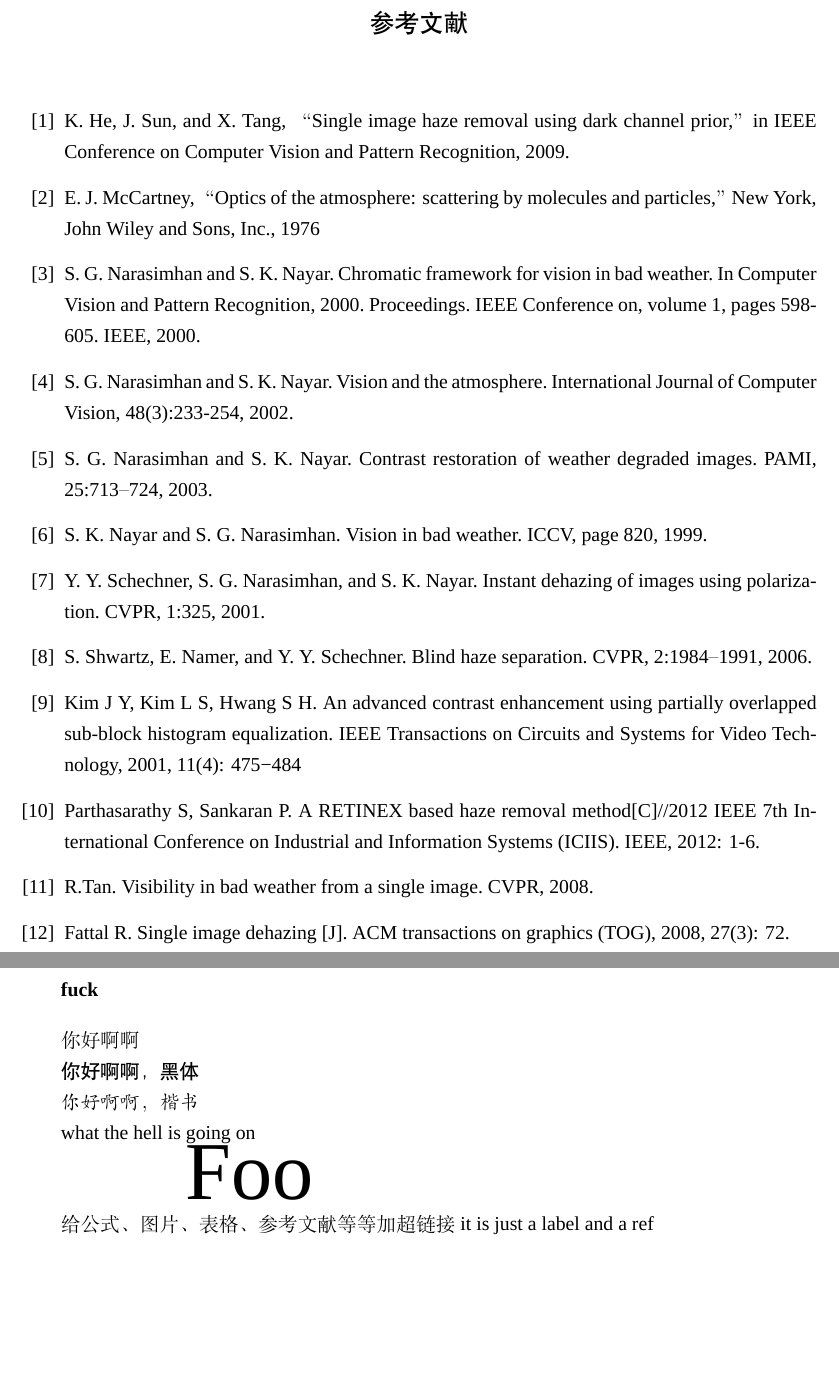
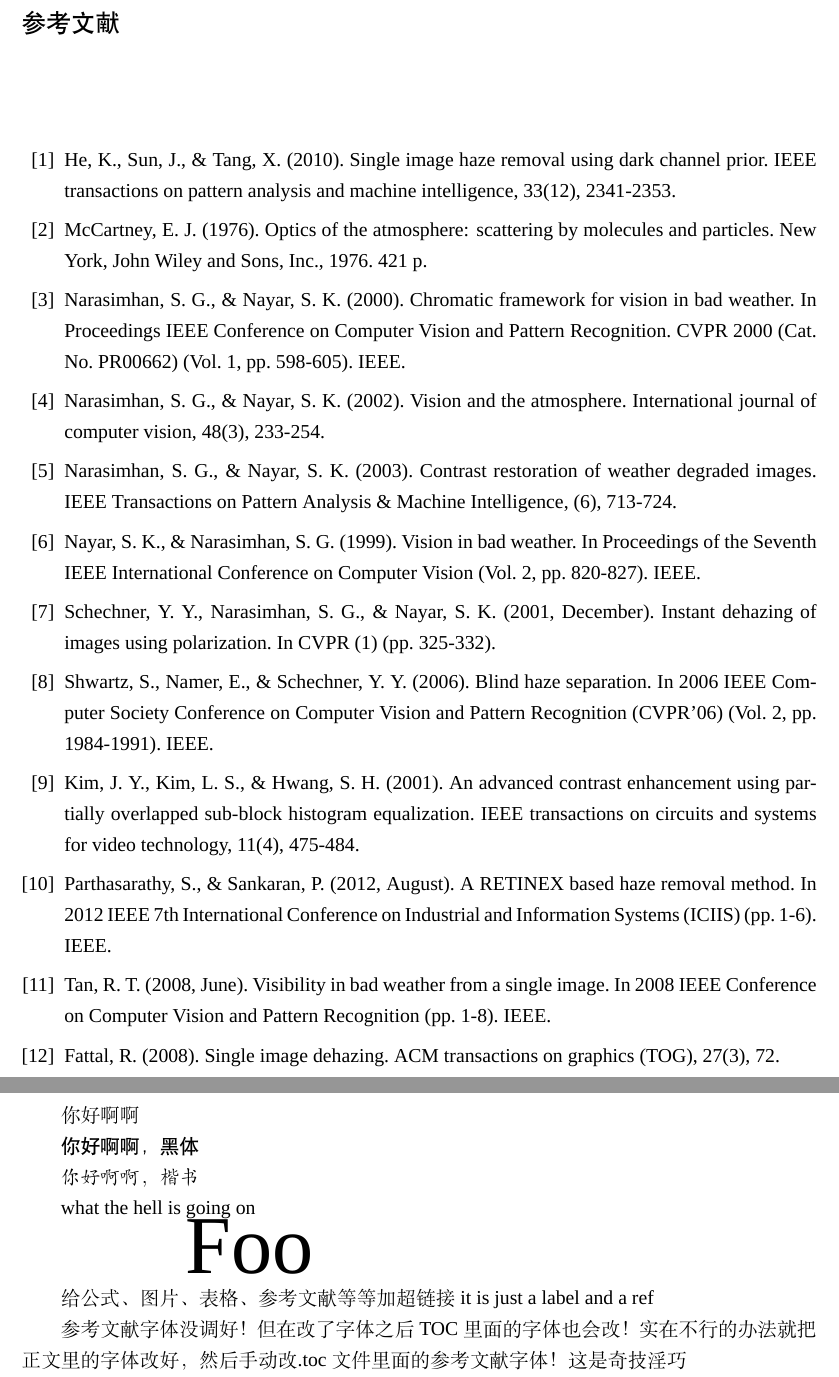
Before and after one commit to DongqinZhou/DeHaze, a LaTeX thesis (Thesis/Thesis.tex): two parts of pages 32 and 35 of 35 before the commit and two parts of pages 32 and 34 of 34 after it, joined at a grey line, cut so that both start at the same text, the shorter picture padded with empty space. Compiled offline with XeLaTeX; a missing font is replaced by an installed copy or a similar font.

Commit message:
fontsize and line spacing, header and footer

```diff
--- a/Thesis/Thesis.tex
+++ b/Thesis/Thesis.tex
@@ -39,12 +40,15 @@
 \setlength{\cftbeforechapskip}{12pt}
 \newcommand{\acknowledgementtitle}{\heiti \fontsize{14}{17} \selectfont 致\quad 谢}
 \newcommand{\acknowledgementtitletoc}{致谢}
-%\newcommand{\referencetitle}{参考文献}
+%\newcommand{\referencetitle}{\protect\leftline{\heiti \fontsize{14}{17} \selectfont 参考文献}}
 %\newcommand{\referencetitletoc}{参考文献}
 \renewcommand{\arraystretch}{1.5} % table stretch
 \renewcommand{\labelenumi}{\roman{enumi}) } % change enumeratior index
 %\setcounter{secnumdepth}{3}% Number \subsubsection https://tex.stackexchange.com/questions/146304/subsubsection-in-a-report-style-document/146307 Very good information about the toc and numbering for reports
 %\setcounter{tocdepth}{3}
+%\renewcommand{\bibname}{\protect\leftline{\heiti \fontsize{14}{17} \selectfont 参考文献}}
+\renewcommand{\bibname}{\protect\leftline{参考文献}}
+
 
 %%% 中文摘要
 \renewenvironment{abstract}[1]
@@ -803,21 +807,20 @@ $480\times  640$ & 21.99 & 20.63 & 0.05 & 0.02\\
 \end{Acknowledgement}
 
 %\begin{References}
-
 %\end{References}
 
 \begin{thebibliography}{99}
-\renewcommand{\bibname}{\protect\leftline{\heiti \fontsize{14}{17} \selectfont 参考文献}}
-\bibitem{ref1} K. He, J. Sun, and X. Tang, “Single image haze removal using dark channel prior,” in IEEE Conference on Computer Vision and Pattern Recognition, 2009.
-\bibitem{ref2} E. J. McCartney, “Optics of the atmosphere: scattering by molecules and particles,” New York, John Wiley and Sons, Inc., 1976
-\bibitem{ref3} S. G. Narasimhan and S. K. Nayar. Chromatic framework for vision in bad weather. In Computer Vision and Pattern Recognition, 2000. Proceedings. IEEE Conference on, volume 1, pages 598-605. IEEE, 2000.
-\bibitem{ref4} S. G. Narasimhan and S. K. Nayar. Vision and the atmosphere. International Journal of Computer Vision, 48(3):233-254, 2002.
-\bibitem{ref5} S. G. Narasimhan and S. K. Nayar. Contrast restoration of weather degraded images. PAMI, 25:713–724, 2003.
-\bibitem{ref6} S. K. Nayar and S. G. Narasimhan. Vision in bad weather. ICCV, page 820, 1999.
-\bibitem{ref7} Y. Y. Schechner, S. G. Narasimhan, and S. K. Nayar. Instant dehazing of images using polarization. CVPR, 1:325, 2001.
-\bibitem{ref8} S. Shwartz, E. Namer, and Y. Y. Schechner. Blind haze separation. CVPR, 2:1984–1991, 2006.
-\bibitem{ref9} Kim J Y, Kim L S, Hwang S H. An advanced contrast enhancement using partially overlapped sub-block histogram equalization. IEEE Transactions on Circuits and Systems for Video Technology, 2001, 11(4): 475−484
-\bibitem{ref10} Parthasarathy S, Sankaran P. A RETINEX based haze removal method[C]//2012 IEEE 7th International Conference on Industrial and Information Systems (ICIIS). IEEE, 2012: 1-6.
-\bibitem{ref11} R.Tan. Visibility in bad weather from a single image. CVPR, 2008.
-\bibitem{ref12} Fattal R. Single image dehazing [J]. ACM transactions on graphics (TOG), 2008, 27(3): 72.
-\bibitem{ref13} He K, Sun J, Tang X. Guided image filtering [J]. IEEE transactions on pattern analysis and machine intelligence, 2013, 35(6): 1397-1409.
+\setlength{\itemsep}{0pt}
+\bibitem{ref1} He, K., Sun, J., \& Tang, X. (2010). Single image haze removal using dark channel prior. IEEE transactions on pattern analysis and machine intelligence, 33(12), 2341-2353.
+\bibitem{ref2} McCartney, E. J. (1976). Optics of the atmosphere: scattering by molecules and particles. New York, John Wiley and Sons, Inc., 1976. 421 p.
+\bibitem{ref3} Narasimhan, S. G., \& Nayar, S. K. (2000). Chromatic framework for vision in bad weather. In Proceedings IEEE Conference on Computer Vision and Pattern Recognition. CVPR 2000 (Cat. No. PR00662) (Vol. 1, pp. 598-605). IEEE.
+\bibitem{ref4} Narasimhan, S. G., \& Nayar, S. K. (2002). Vision and the atmosphere. International journal of computer vision, 48(3), 233-254.
+\bibitem{ref5} Narasimhan, S. G., \& Nayar, S. K. (2003). Contrast restoration of weather degraded images. IEEE Transactions on Pattern Analysis \& Machine Intelligence, (6), 713-724.
+\bibitem{ref6} Nayar, S. K., \& Narasimhan, S. G. (1999). Vision in bad weather. In Proceedings of the Seventh IEEE International Conference on Computer Vision (Vol. 2, pp. 820-827). IEEE.
+\bibitem{ref7} Schechner, Y. Y., Narasimhan, S. G., \& Nayar, S. K. (2001, December). Instant dehazing of images using polarization. In CVPR (1) (pp. 325-332).
+\bibitem{ref8} Shwartz, S., Namer, E., \& Schechner, Y. Y. (2006). Blind haze separation. In 2006 IEEE Computer Society Conference on Computer Vision and Pattern Recognition (CVPR'06) (Vol. 2, pp. 1984-1991). IEEE.
+\bibitem{ref9} Kim, J. Y., Kim, L. S., \& Hwang, S. H. (2001). An advanced contrast enhancement using partially overlapped sub-block histogram equalization. IEEE transactions on circuits and systems for video technology, 11(4), 475-484.
+\bibitem{ref10} Parthasarathy, S., \& Sankaran, P. (2012, August). A RETINEX based haze removal method. In 2012 IEEE 7th International Conference on Industrial and Information Systems (ICIIS) (pp. 1-6). IEEE.
+\bibitem{ref11} Tan, R. T. (2008, June). Visibility in bad weather from a single image. In 2008 IEEE Conference on Computer Vision and Pattern Recognition (pp. 1-8). IEEE.
+\bibitem{ref12} Fattal, R. (2008). Single image dehazing. ACM transactions on graphics (TOG), 27(3), 72.
+\bibitem{ref13} He, K., Sun, J., \& Tang, X. (2012). Guided image filtering. IEEE transactions on pattern analysis and machine intelligence, 35(6), 1397-1409.
@@ -844,9 +845,7 @@ $480\times  640$ & 21.99 & 20.63 & 0.05 & 0.02\\
 
 \newpage
 
-\vspace{5cm}
 
-\textbf{fuck}
 
 \bigskip
 你好啊啊
@@ -864,6 +863,7 @@ what the hell is going on
 
 给公式、图片、表格、参考文献等等加超链接 it is just a label and a ref
 
+参考文献字体没调好！但在改了字体之后TOC里面的字体也会改！实在不行的办法就把正文里的字体改好，然后手动改.toc文件里面的参考文献字体！这是奇技淫巧
 
 
 
```
Also changed, not shown: Thesis/Thesis.tex (41 more changed lines).
